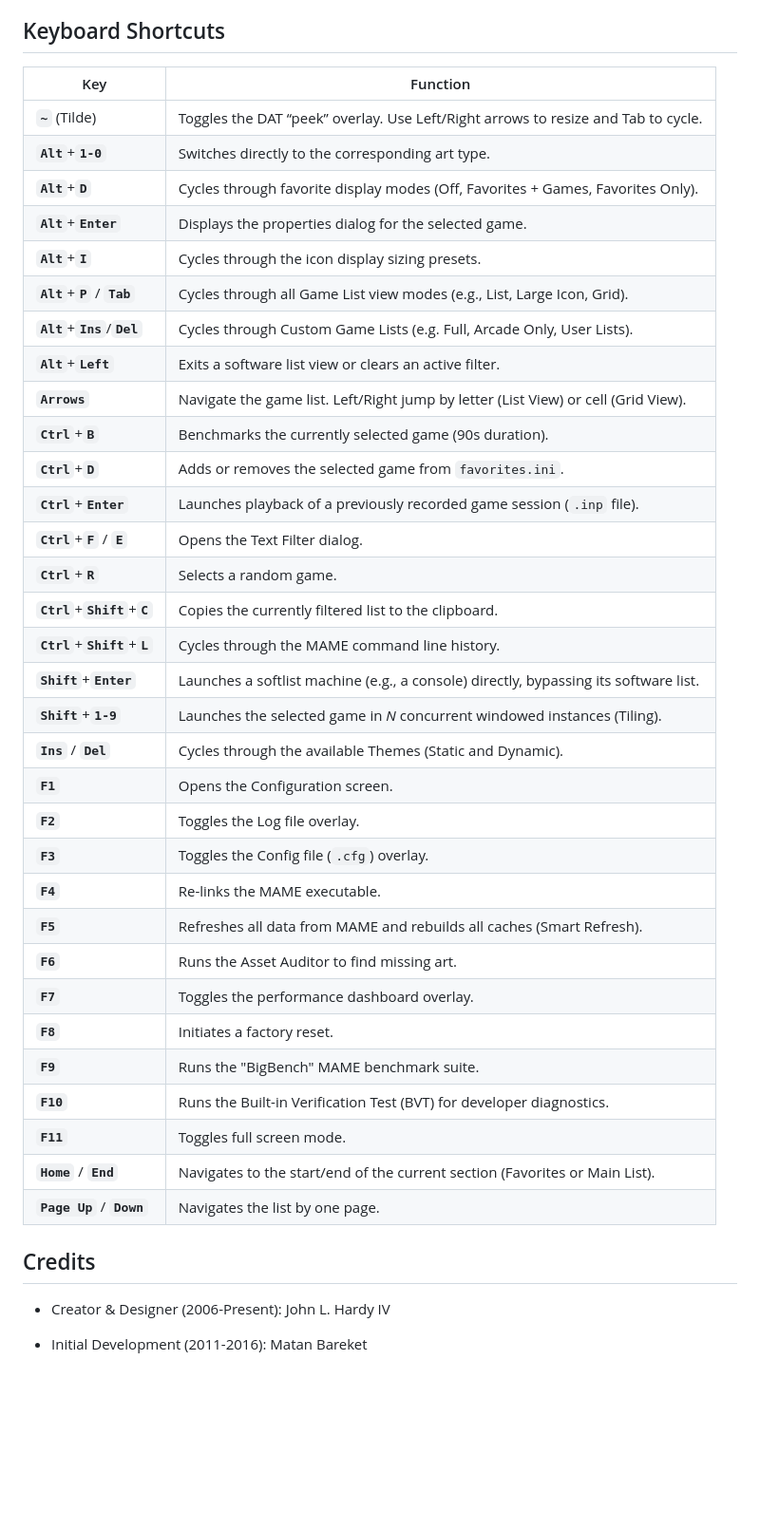
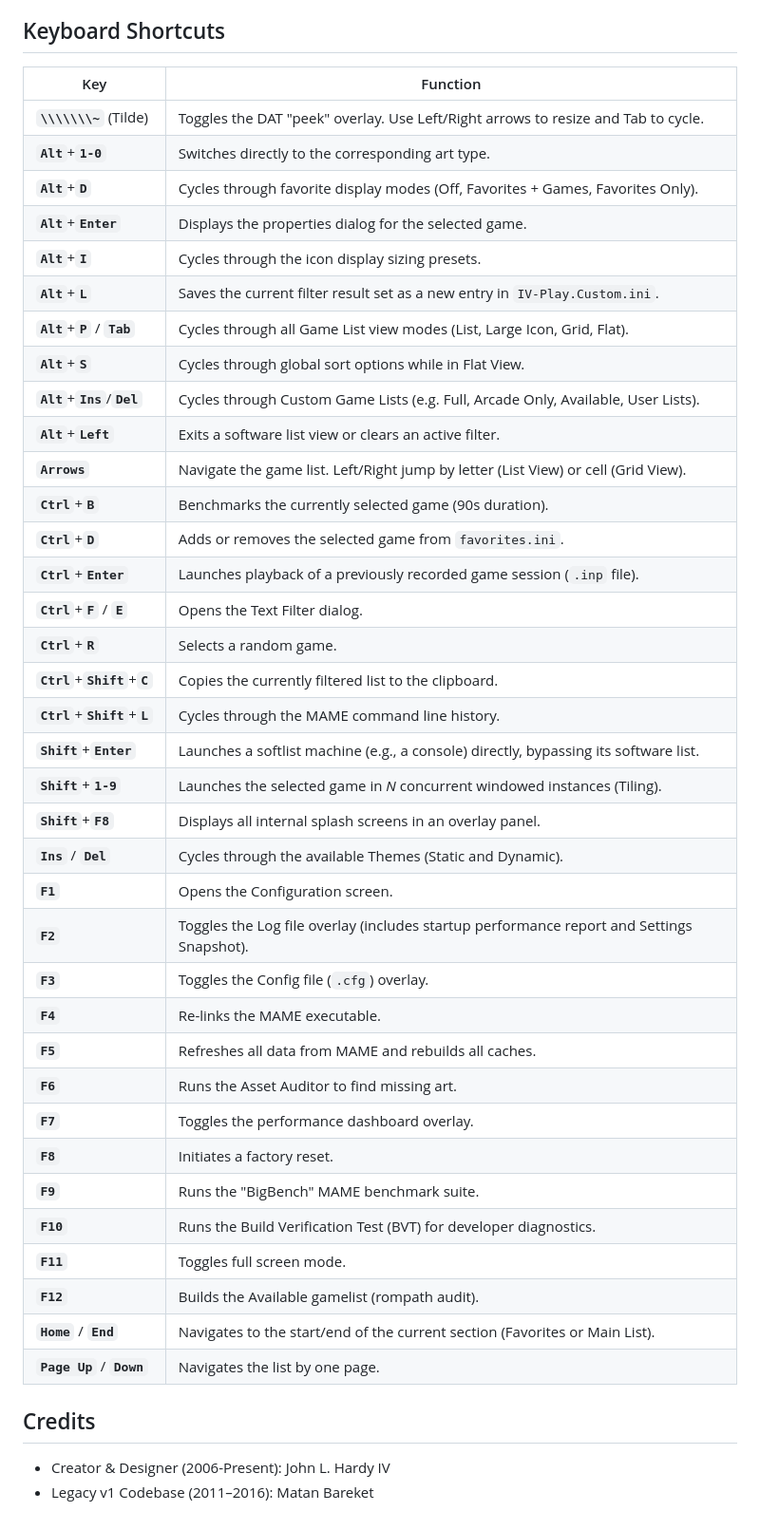
Before and after one commit to john-iv/iv-play, a Markdown page: README.md, the part around one of its changes. Shown at 95% size. GitHub-like rendering; blank space fills up the shorter version.

```diff
--- a/README.md
+++ b/README.md
@@ -72,43 +89,46 @@ IV/Play is a portable application and does not require a formal installer.
 
 ## Keyboard Shortcuts
 
-| Key                 | Function                                                                           |
-| ------------------- | ---------------------------------------------------------------------------------- |
-| **`~`** (Tilde)     | Toggles the DAT “peek” overlay. Use Left/Right arrows to resize and Tab to cycle.      |
-| **`Alt`**+**`1-0`** | Switches directly to the corresponding art type.                                   |
-| **`Alt`**+**`D`** | Cycles through favorite display modes (Off, Favorites + Games, Favorites Only).    |
-| **`Alt`**+**`Enter`** | Displays the properties dialog for the selected game.                              |
-| **`Alt`**+**`I`** | Cycles through the icon display sizing presets.                                    |
-| **`Alt`**+**`P`** / **`Tab`** | Cycles through all Game List view modes (e.g., List, Large Icon, Grid).        |
-| **`Alt`**+**`Ins`**/**`Del`** | Cycles through Custom Game Lists (e.g. Full, Arcade Only, User Lists). |
-| **`Alt`**+**`Left`** | Exits a software list view or clears an active filter.                       |
-| **`Arrows`** | Navigate the game list. Left/Right jump by letter (List View) or cell (Grid View). |
-| **`Ctrl`**+**`B`** | Benchmarks the currently selected game (90s duration). |
-| **`Ctrl`**+**`D`** | Adds or removes the selected game from `favorites.ini`.                              |
-| **`Ctrl`**+**`Enter`** | Launches playback of a previously recorded game session (`.inp` file).                 |
-| **`Ctrl`**+**`F`** / **`E`** | Opens the Text Filter dialog.                                                      |
-| **`Ctrl`**+**`R`** | Selects a random game.                                                             |
-| **`Ctrl`**+**`Shift`**+**`C`** | Copies the currently filtered list to the clipboard.                           |
-| **`Ctrl`**+**`Shift`**+**`L`** | Cycles through the MAME command line history. |
-| **`Shift`**+**`Enter`** | Launches a softlist machine (e.g., a console) directly, bypassing its software list. |
-| **`Shift`**+**`1-9`** | Launches the selected game in *N* concurrent windowed instances (Tiling). |
-| **`Ins`** / **`Del`** | Cycles through the available Themes (Static and Dynamic). |
-| **`F1`** | Opens the Configuration screen.                                                    |
-| **`F2`** | Toggles the Log file overlay.                                                      |
-| **`F3`** | Toggles the Config file (`.cfg`) overlay.                                          |
-| **`F4`** | Re-links the MAME executable.                                                      |
-| **`F5`** | Refreshes all data from MAME and rebuilds all caches (Smart Refresh).              |
-| **`F6`** | Runs the Asset Auditor to find missing art. |
-| **`F7`** | Toggles the performance dashboard overlay.                                         |
-| **`F8`** | Initiates a factory reset.                                                         |
-| **`F9`** | Runs the "BigBench" MAME benchmark suite.               |
-| **`F10`** | Runs the Built-in Verification Test (BVT) for developer diagnostics.               |
-| **`F11`** | Toggles full screen mode.                                                          |
-| **`Home`** / **`End`** | Navigates to the start/end of the current section (Favorites or Main List).        |
-| **`Page Up`** / **`Down`** | Navigates the list by one page.                                                  |
+|Key|Function|
+|-|-|
+|**`\\\\\\\~`** (Tilde)|Toggles the DAT "peek" overlay. Use Left/Right arrows to resize and Tab to cycle.|
+|**`Alt`**+**`1-0`**|Switches directly to the corresponding art type.|
+|**`Alt`**+**`D`**|Cycles through favorite display modes (Off, Favorites + Games, Favorites Only).|
+|**`Alt`**+**`Enter`**|Displays the properties dialog for the selected game.|
+|**`Alt`**+**`I`**|Cycles through the icon display sizing presets.|
+|**`Alt`**+**`L`**|Saves the current filter result set as a new entry in `IV-Play.Custom.ini`.|
+|**`Alt`**+**`P`** / **`Tab`**|Cycles through all Game List view modes (List, Large Icon, Grid, Flat).|
+|**`Alt`**+**`S`**|Cycles through global sort options while in Flat View.|
+|**`Alt`**+**`Ins`**/**`Del`**|Cycles through Custom Game Lists (e.g. Full, Arcade Only, Available, User Lists).|
+|**`Alt`**+**`Left`**|Exits a software list view or clears an active filter.|
+|**`Arrows`**|Navigate the game list. Left/Right jump by letter (List View) or cell (Grid View).|
+|**`Ctrl`**+**`B`**|Benchmarks the currently selected game (90s duration).|
+|**`Ctrl`**+**`D`**|Adds or removes the selected game from `favorites.ini`.|
+|**`Ctrl`**+**`Enter`**|Launches playback of a previously recorded game session (`.inp` file).|
+|**`Ctrl`**+**`F`** / **`E`**|Opens the Text Filter dialog.|
+|**`Ctrl`**+**`R`**|Selects a random game.|
+|**`Ctrl`**+**`Shift`**+**`C`**|Copies the currently filtered list to the clipboard.|
+|**`Ctrl`**+**`Shift`**+**`L`**|Cycles through the MAME command line history.|
+|**`Shift`**+**`Enter`**|Launches a softlist machine (e.g., a console) directly, bypassing its software list.|
+|**`Shift`**+**`1-9`**|Launches the selected game in *N* concurrent windowed instances (Tiling).|
+|**`Shift`**+**`F8`**|Displays all internal splash screens in an overlay panel.|
+|**`Ins`** / **`Del`**|Cycles through the available Themes (Static and Dynamic).|
+|**`F1`**|Opens the Configuration screen.|
+|**`F2`**|Toggles the Log file overlay (includes startup performance report and Settings Snapshot).|
+|**`F3`**|Toggles the Config file (`.cfg`) overlay.|
+|**`F4`**|Re-links the MAME executable.|
+|**`F5`**|Refreshes all data from MAME and rebuilds all caches.|
+|**`F6`**|Runs the Asset Auditor to find missing art.|
+|**`F7`**|Toggles the performance dashboard overlay.|
+|**`F8`**|Initiates a factory reset.|
+|**`F9`**|Runs the "BigBench" MAME benchmark suite.|
+|**`F10`**|Runs the Build Verification Test (BVT) for developer diagnostics.|
+|**`F11`**|Toggles full screen mode.|
+|**`F12`**|Builds the Available gamelist (rompath audit).|
+|**`Home`** / **`End`**|Navigates to the start/end of the current section (Favorites or Main List).|
+|**`Page Up`** / **`Down`**|Navigates the list by one page.|
 
 ## Credits
 
-* Creator & Designer (2006-Present): John L. Hardy IV
-
-* Initial Development (2011-2016): Matan Bareket
+* Creator \& Designer (2006-Present): John L. Hardy IV
+* Legacy v1 Codebase (2011–2016): Matan Bareket
```
Also changed, not shown: other parts of README.md (+54 -37 lines).
